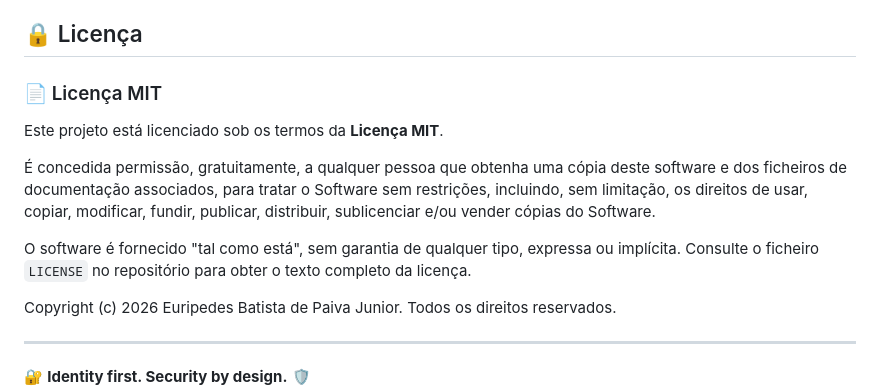
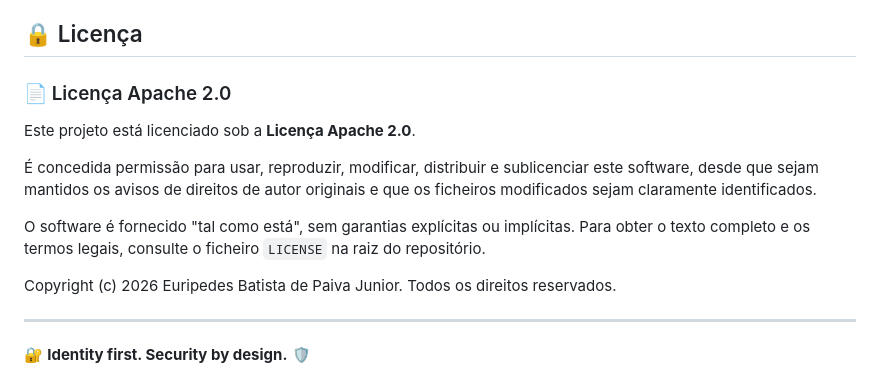
Before and after one commit to euripedesdark/auth-service, a Markdown page: README.md, the part around the change. GitHub-like rendering.

```diff
--- a/README.md
+++ b/README.md
@@ -455,13 +455,13 @@ Foco atual: autenticação corporativa, resolução de identidade, integração
 
 ## 🔒 Licença
 
-### 📄 Licença MIT
+### 📄 Licença Apache 2.0
 
-Este projeto está licenciado sob os termos da **Licença MIT**.
+Este projeto está licenciado sob a **Licença Apache 2.0**.
 
-É concedida permissão, gratuitamente, a qualquer pessoa que obtenha uma cópia deste software e dos ficheiros de documentação associados, para tratar o Software sem restrições, incluindo, sem limitação, os direitos de usar, copiar, modificar, fundir, publicar, distribuir, sublicenciar e/ou vender cópias do Software.
+É concedida permissão para usar, reproduzir, modificar, distribuir e sublicenciar este software, desde que sejam mantidos os avisos de direitos de autor originais e que os ficheiros modificados sejam claramente identificados.
 
-O software é fornecido "tal como está", sem garantia de qualquer tipo, expressa ou implícita. Consulte o ficheiro `LICENSE` no repositório para obter o texto completo da licença.
+O software é fornecido "tal como está", sem garantias explícitas ou implícitas. Para obter o texto completo e os termos legais, consulte o ficheiro `LICENSE` na raiz do repositório.
 
 Copyright (c) 2026 Euripedes Batista de Paiva Junior. Todos os direitos reservados.
 
```
